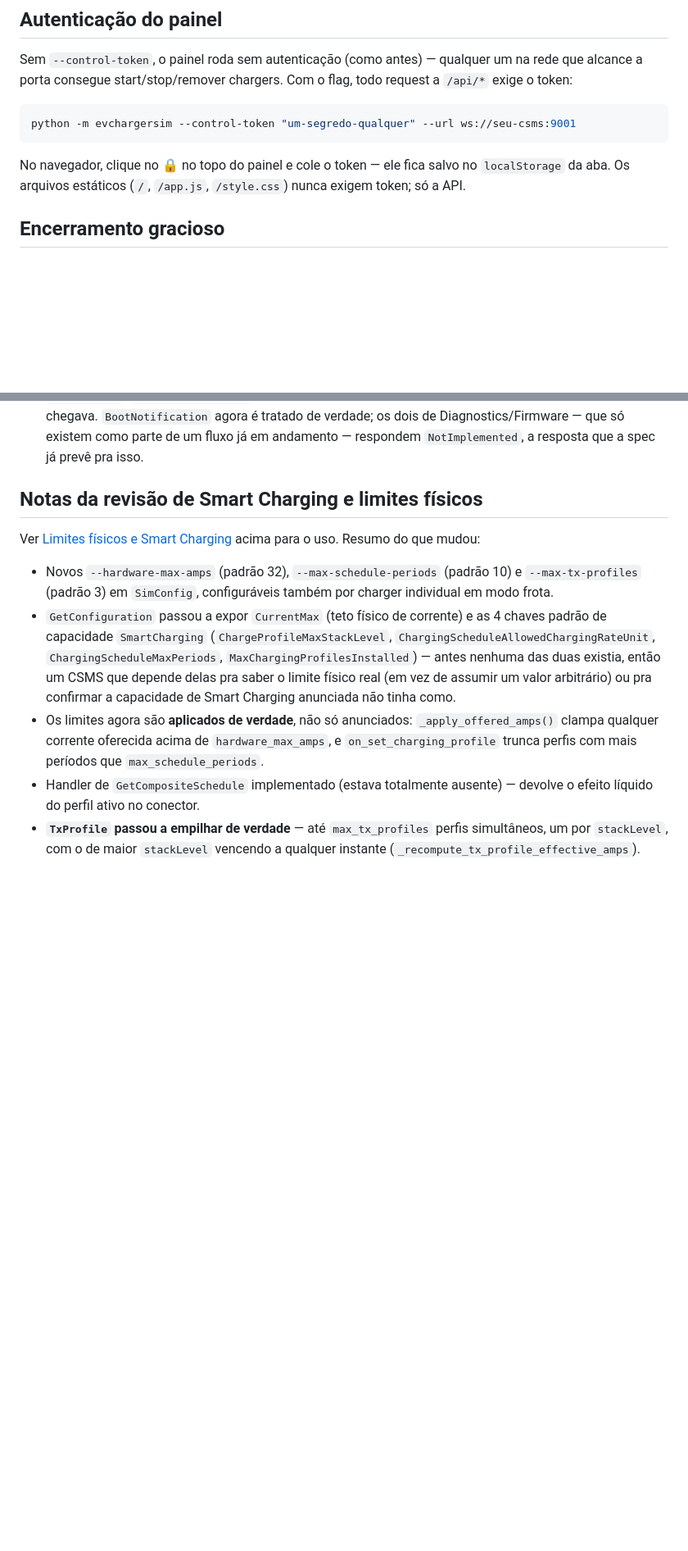
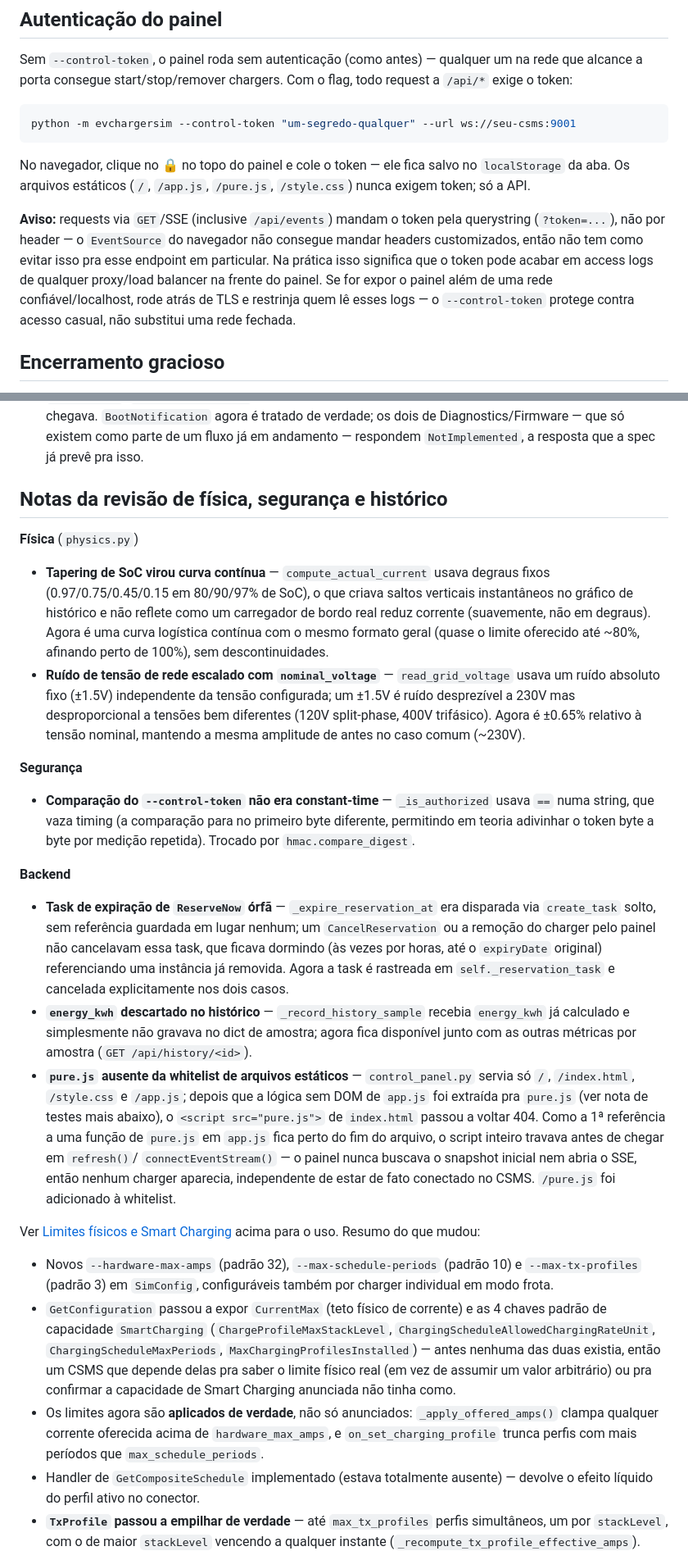
Before and after one commit to LucasGranatto/EV-Charger-Fleet-Simulator, a Markdown page: README.md, 2 parts joined by grey strips. Shown at 82% size. Drawn GitHub-style; blank space fills up the shorter version.

Commit message:
docs: Update README

```diff
--- a/README.md
+++ b/README.md
@@ -153,7 +153,17 @@ python -m evchargersim --control-token "um-segredo-qualquer" --url ws://seu-csms
 
 No navegador, clique no 🔒 no topo do painel e cole o token — ele fica
 salvo no `localStorage` da aba. Os arquivos estáticos (`/`, `/app.js`,
-`/style.css`) nunca exigem token; só a API.
+`/pure.js`, `/style.css`) nunca exigem token; só a API.
+
+**Aviso:** requests via `GET`/SSE (inclusive `/api/events`) mandam o
+token pela querystring (`?token=...`), não por header — o `EventSource`
+do navegador não consegue mandar headers customizados, então não tem
+como evitar isso pra esse endpoint em particular. Na prática isso
+significa que o token pode acabar em access logs de qualquer proxy/load
+balancer na frente do painel. Se for expor o painel além de uma rede
+confiável/localhost, rode atrás de TLS e restrinja quem lê esses logs
+— o `--control-token` protege contra acesso casual, não substitui uma
+rede fechada.
 
 ## Encerramento gracioso
 
@@ -409,7 +448,58 @@ depois de uma queda simulada por `--chaos-disconnect-interval`:
   andamento — respondem `NotImplemented`, a resposta que a spec já
   prevê pra isso.
 
-## Notas da revisão de Smart Charging e limites físicos
+## Notas da revisão de física, segurança e histórico
+
+**Física** (`physics.py`)
+
+- **Tapering de SoC virou curva contínua** — `compute_actual_current`
+  usava degraus fixos (0.97/0.75/0.45/0.15 em 80/90/97% de SoC), o que
+  criava saltos verticais instantâneos no gráfico de histórico e não
+  reflete como um carregador de bordo real reduz corrente (suavemente,
+  não em degraus). Agora é uma curva logística contínua com o mesmo
+  formato geral (quase o limite oferecido até ~80%, afinando perto de
+  100%), sem descontinuidades.
+- **Ruído de tensão de rede escalado com `nominal_voltage`** —
+  `read_grid_voltage` usava um ruído absoluto fixo (±1.5V) independente
+  da tensão configurada; um ±1.5V é ruído desprezível a 230V mas
+  desproporcional a tensões bem diferentes (120V split-phase, 400V
+  trifásico). Agora é ±0.65% relativo à tensão nominal, mantendo a
+  mesma amplitude de antes no caso comum (~230V).
+
+**Segurança**
+
+- **Comparação do `--control-token` não era constant-time** —
+  `_is_authorized` usava `==` numa string, que vaza timing (a
+  comparação para no primeiro byte diferente, permitindo em teoria
+  adivinhar o token byte a byte por medição repetida). Trocado por
+  `hmac.compare_digest`.
+
+**Backend**
+
+- **Task de expiração de `ReserveNow` órfã** — `_expire_reservation_at`
+  era disparada via `create_task` solto, sem referência guardada em
+  lugar nenhum; um `CancelReservation` ou a remoção do charger pelo
+  painel não cancelavam essa task, que ficava dormindo (às vezes por
+  horas, até o `expiryDate` original) referenciando uma instância já
+  removida. Agora a task é rastreada em `self._reservation_task` e
+  cancelada explicitamente nos dois casos.
+- **`energy_kwh` descartado no histórico** — `_record_history_sample`
+  recebia `energy_kwh` já calculado e simplesmente não gravava no dict
+  de amostra; agora fica disponível junto com as outras métricas por
+  amostra (`GET /api/history/<id>`).
+- **`pure.js` ausente da whitelist de arquivos estáticos** —
+  `control_panel.py` servia só `/`, `/index.html`, `/style.css` e
+  `/app.js`; depois que a lógica sem DOM de `app.js` foi extraída pra
+  `pure.js` (ver nota de testes mais abaixo), o `<script src="pure.js">`
+  de `index.html` passou a voltar 404. Como a 1ª referência a uma
+  função de `pure.js` em `app.js` fica perto do fim do arquivo, o
+  script inteiro travava antes de chegar em `refresh()`/
+  `connectEventStream()` — o painel nunca buscava o snapshot inicial
+  nem abria o SSE, então nenhum charger aparecia, independente de
+  estar de fato conectado no CSMS. `/pure.js` foi adicionado à
+  whitelist.
+
+
 
 Ver [Limites físicos e Smart Charging](#limites-físicos-e-smart-charging)
 acima para o uso. Resumo do que mudou:
```
Also changed, not shown: other parts of README.md (+29 -0 lines).
